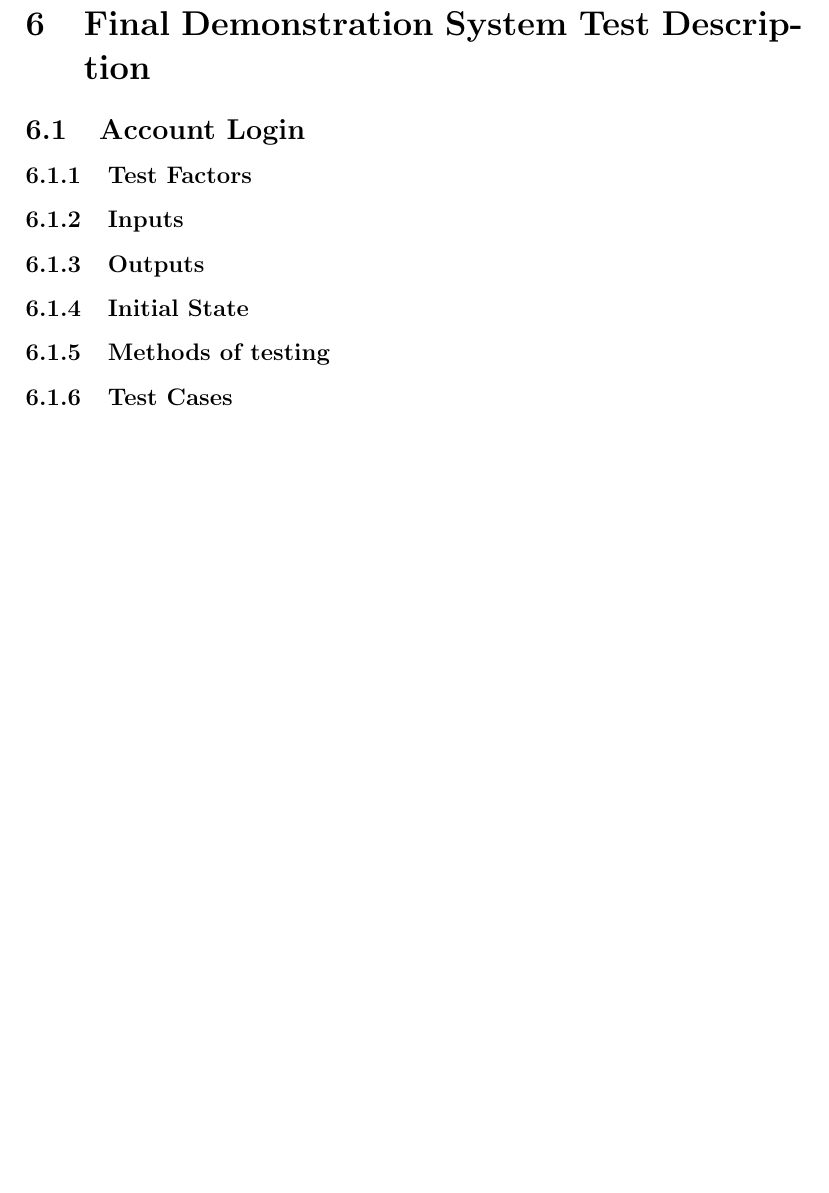
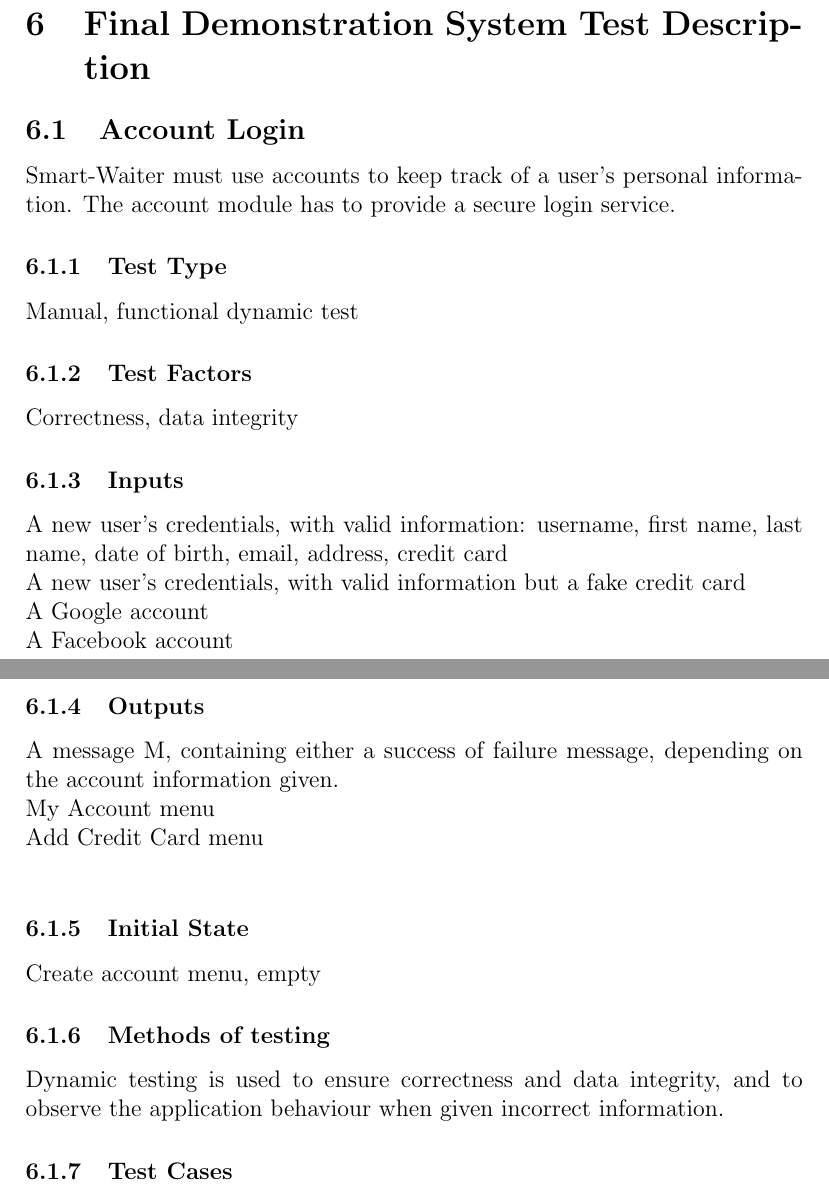
Before and after one commit to shanperera/Smart-Waiter, a LaTeX document (Test Plan/TestPlan.tex): part of page 9 of 12 before the commit and two parts of pages 9 and 10 of 13 after it, the two joined at a grey line, cut so that both start at the same text, the shorter picture padded with empty space. Compiled offline with pdfLaTeX.

Commit message:
Added Account Login test cases

```diff
--- a/Test Plan/TestPlan.tex
+++ b/Test Plan/TestPlan.tex
@@ -205,9 +205,22 @@ Smart-Waiter needs to ensure users are able to scan a barcode with minimal attem
 \section{Final Demonstration System Test Description}
 
 \subsection{Account Login}
+Smart-Waiter must use accounts to keep track of a user's personal information. The account module has to provide a secure login service.
+\subsubsection{Test Type}
+Manual, functional dynamic test
 \subsubsection{Test Factors}
+Correctness, data integrity
 \subsubsection{Inputs}
+A new user's credentials, with valid information: username, first name, last name, date of birth, email, address, credit card \\
+A new user's credentials, with valid information but a fake credit card \\
+A Google account \\
+A Facebook account \\
 \subsubsection{Outputs}
+A message M, containing either a success of failure message, depending on the account information given. \\
+My Account menu \\
+Add Credit Card menu \\
 \subsubsection{Initial State}
+Create account menu, empty
 \subsubsection{Methods of testing}
+Dynamic testing is used to ensure correctness and data integrity, and to observe the application behaviour when given incorrect information.
 \subsubsection{Test Cases}
```
Also changed, not shown: Test Plan/Images/accountTC.png (added), Test Plan/TestPlan.pdf, Test Plan/TestPlan.tex (16 more changed lines).
